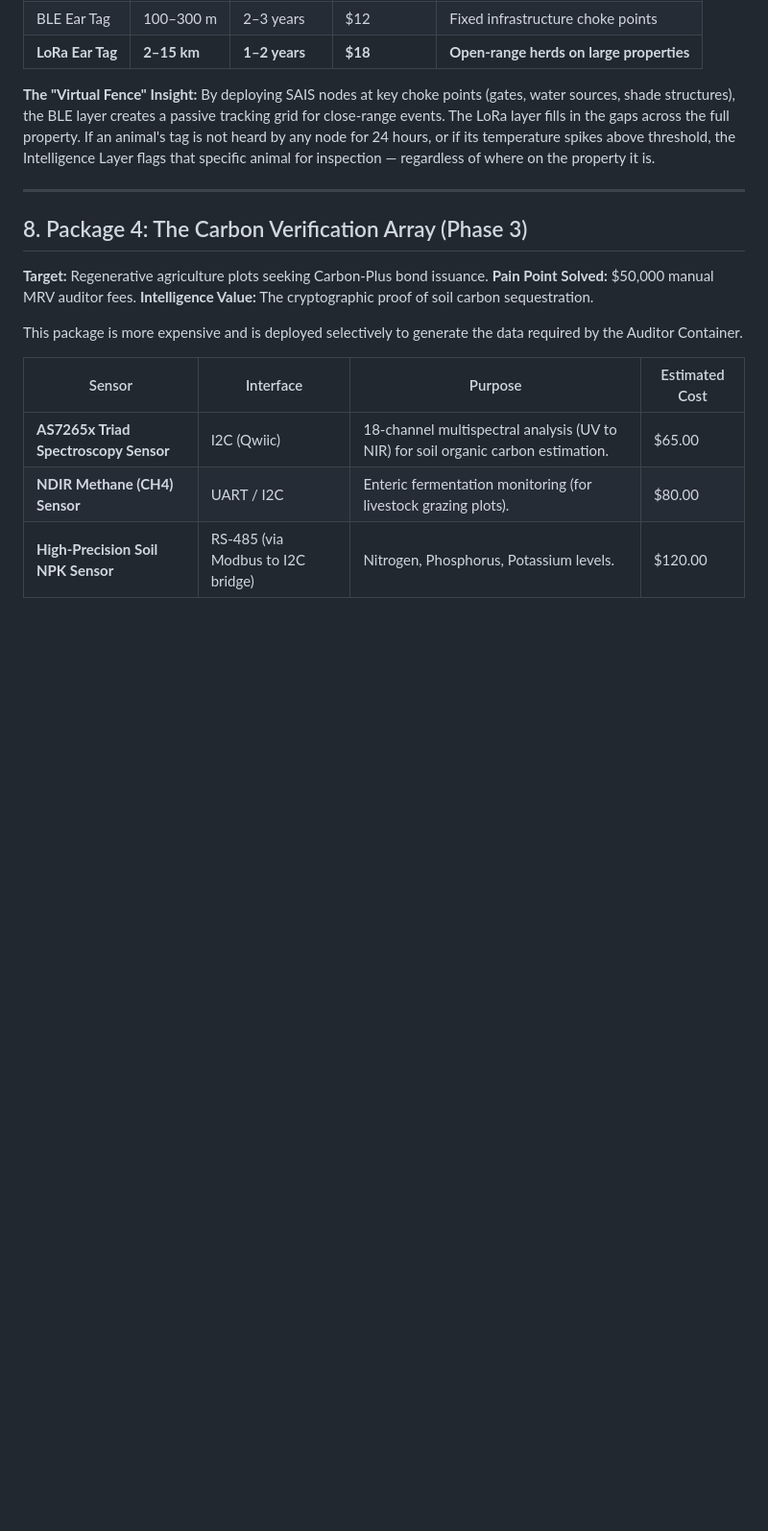
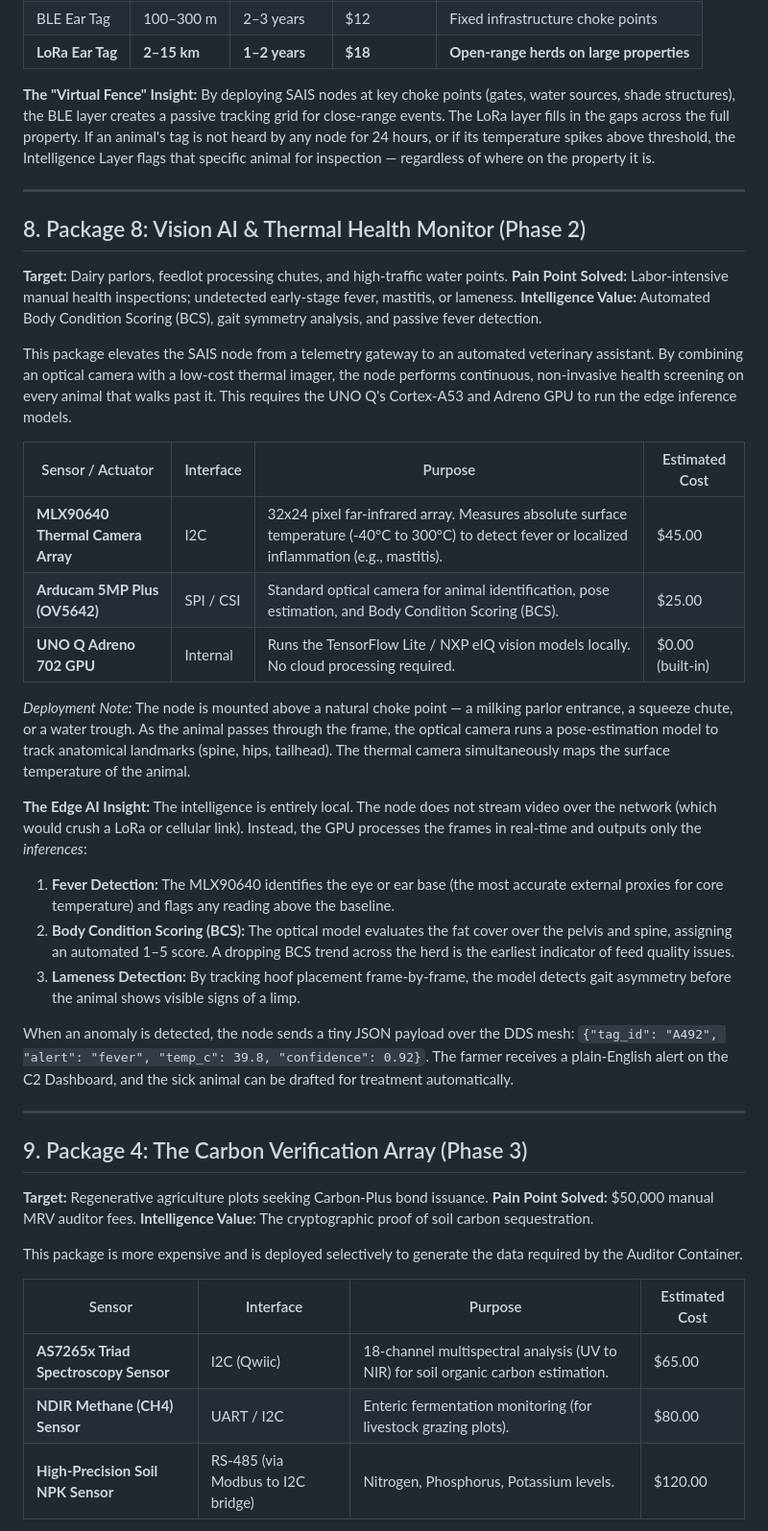
Before and after one commit to NB11B/sais, a Markdown page: docs/SENSOR_PACKAGES.md, the part around the change. Shown at 96% size. Drawn GitHub-style; blank space fills up the shorter version.

Commit message:
Add Package 8: Vision AI & Thermal Health Monitor

```diff
--- a/docs/SENSOR_PACKAGES.md
+++ b/docs/SENSOR_PACKAGES.md
@@ -131,7 +131,31 @@ LoRa (Long Range) radio operates in the 915 MHz (US) or 868 MHz (EU) ISM band an
 
 ---
 
-## 8. Package 4: The Carbon Verification Array (Phase 3)
+## 8. Package 8: Vision AI & Thermal Health Monitor (Phase 2)
+**Target:** Dairy parlors, feedlot processing chutes, and high-traffic water points.
+**Pain Point Solved:** Labor-intensive manual health inspections; undetected early-stage fever, mastitis, or lameness.
+**Intelligence Value:** Automated Body Condition Scoring (BCS), gait symmetry analysis, and passive fever detection.
+
+This package elevates the SAIS node from a telemetry gateway to an automated veterinary assistant. By combining an optical camera with a low-cost thermal imager, the node performs continuous, non-invasive health screening on every animal that walks past it. This requires the UNO Q's Cortex-A53 and Adreno GPU to run the edge inference models.
+
+| Sensor / Actuator | Interface | Purpose | Estimated Cost |
+|---|---|---|---|
+| **MLX90640 Thermal Camera Array** | I2C | 32x24 pixel far-infrared array. Measures absolute surface temperature (-40°C to 300°C) to detect fever or localized inflammation (e.g., mastitis). | $45.00 |
+| **Arducam 5MP Plus (OV5642)** | SPI / CSI | Standard optical camera for animal identification, pose estimation, and Body Condition Scoring (BCS). | $25.00 |
+| **UNO Q Adreno 702 GPU** | Internal | Runs the TensorFlow Lite / NXP eIQ vision models locally. No cloud processing required. | $0.00 (built-in) |
+
+*Deployment Note:* The node is mounted above a natural choke point — a milking parlor entrance, a squeeze chute, or a water trough. As the animal passes through the frame, the optical camera runs a pose-estimation model to track anatomical landmarks (spine, hips, tailhead). The thermal camera simultaneously maps the surface temperature of the animal.
+
+**The Edge AI Insight:** The intelligence is entirely local. The node does not stream video over the network (which would crush a LoRa or cellular link). Instead, the GPU processes the frames in real-time and outputs only the *inferences*:
+1. **Fever Detection:** The MLX90640 identifies the eye or ear base (the most accurate external proxies for core temperature) and flags any reading above the baseline.
+2. **Body Condition Scoring (BCS):** The optical model evaluates the fat cover over the pelvis and spine, assigning an automated 1–5 score. A dropping BCS trend across the herd is the earliest indicator of feed quality issues.
+3. **Lameness Detection:** By tracking hoof placement frame-by-frame, the model detects gait asymmetry before the animal shows visible signs of a limp.
+
+When an anomaly is detected, the node sends a tiny JSON payload over the DDS mesh: `{"tag_id": "A492", "alert": "fever", "temp_c": 39.8, "confidence": 0.92}`. The farmer receives a plain-English alert on the C2 Dashboard, and the sick animal can be drafted for treatment automatically.
+
+---
+
+## 9. Package 4: The Carbon Verification Array (Phase 3)
 **Target:** Regenerative agriculture plots seeking Carbon-Plus bond issuance.
 **Pain Point Solved:** $50,000 manual MRV auditor fees.
 **Intelligence Value:** The cryptographic proof of soil carbon sequestration.
```
